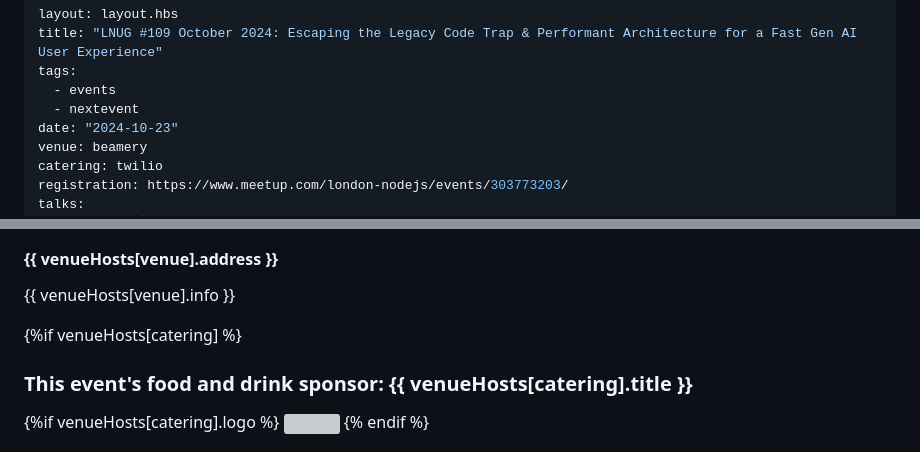
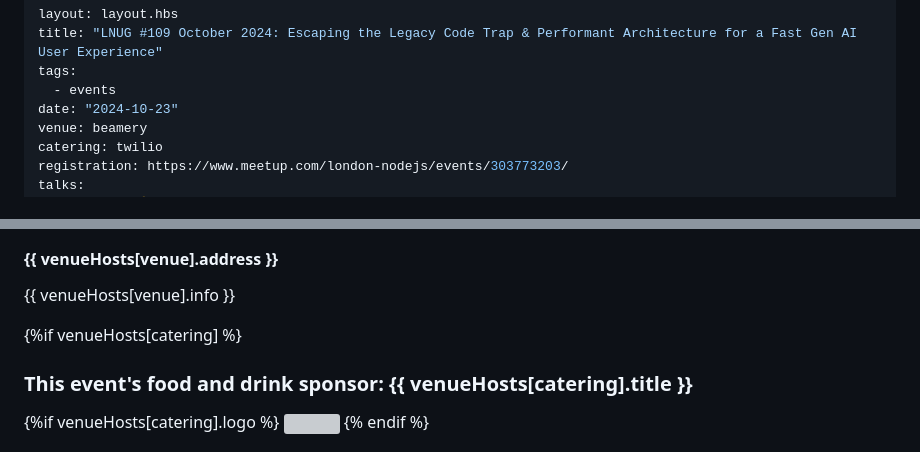
Before and after one commit to lnug/website, a Markdown page: src/events/2024-10-lnug-108.md, 2 parts joined by grey strips. Drawn GitHub-style; grey boxes are pictures that could not be loaded.

```diff
--- a/src/events/2024-10-lnug-108.md
+++ b/src/events/2024-10-lnug-108.md
@@ -3,7 +3,6 @@ layout: layout.hbs
 title: "LNUG #109 October 2024: Escaping the Legacy Code Trap & Performant Architecture for a Fast Gen AI User Experience"
 tags:
   - events
-  - nextevent
 date: "2024-10-23"
 venue: beamery
 catering: twilio
@@ -109,8 +109,8 @@ Food and drink sponsor: {{ venueHosts[catering].title }} - 🍕🍻
 
 </div>
 
+{%if venueHosts[catering] %}
 
-{%if venueHosts[catering] %}
 <div class="event-hosts">
 
 ### This event's food and drink sponsor: {{ venueHosts[catering].title }}
```
Also changed, not shown: other parts of src/events/2024-10-lnug-108.md (+1 -0 lines), src/events/2025-09-lnug-109.md (added, +110 -0 lines).
